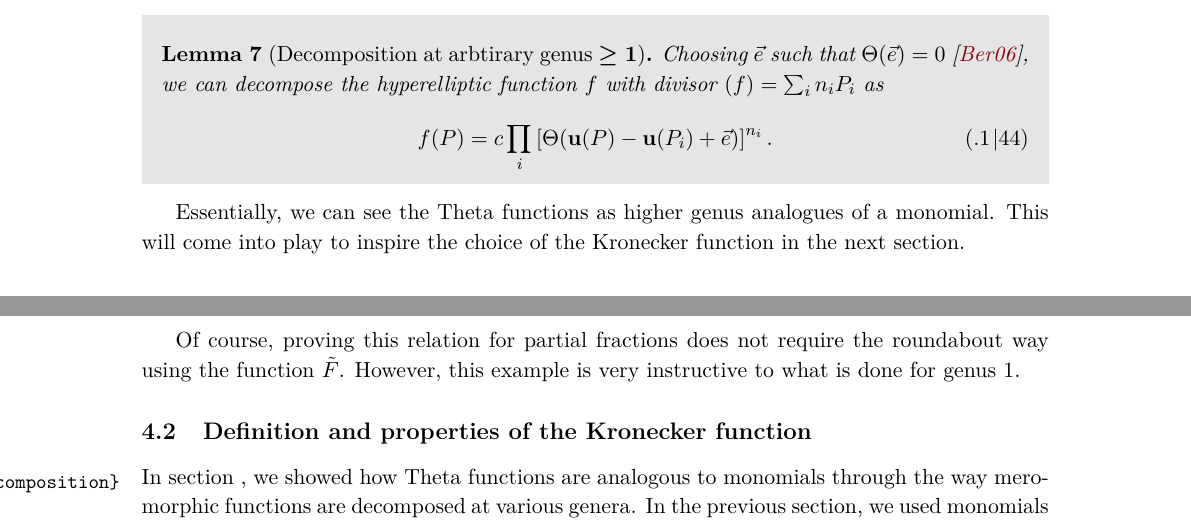
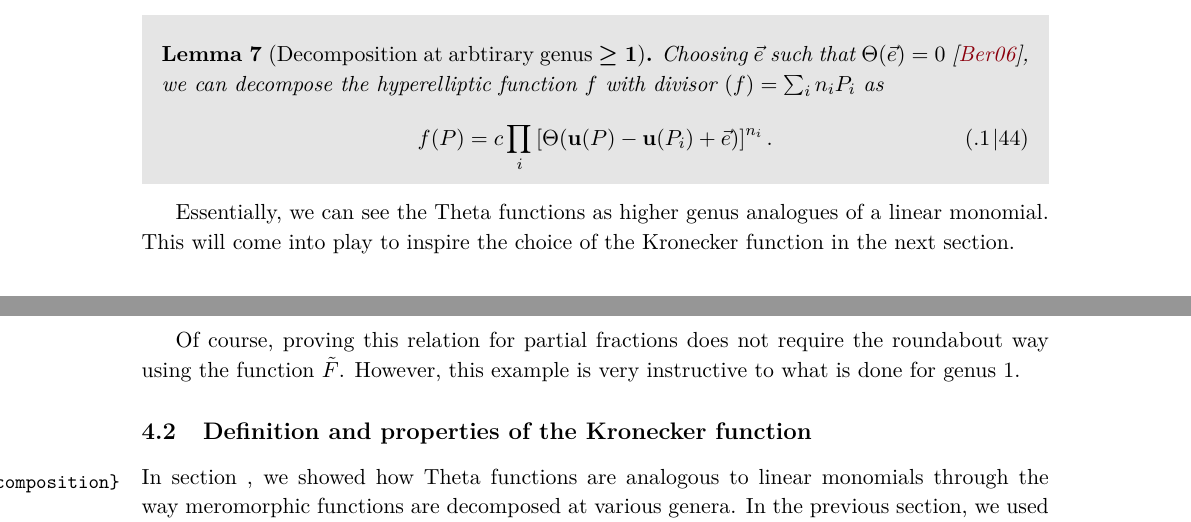
Before and after one commit to artlis321/Proseminar-RSandTF, a LaTeX book (Report/proseminarRSMP.tex, which reads Report/reportB12.tex): two parts of pages 13 and 14 of 16, joined at a grey line, cut so that both start at the same text. Compiled offline with pdfLaTeX.

Commit message:
Replacing "monomial" with "linear monomial"

```diff
--- a/Report/reportB12.tex
+++ b/Report/reportB12.tex
@@ -338,7 +338,7 @@ Consider decomposing a function $f$ with divisor $(f)$ (see \ref{rep:A9} for an
     \end{equation}
 \end{lemma}
 
-Essentially, we can see the Theta functions as higher genus analogues of a monomial. This will come into play to inspire the choice of the Kronecker function in the next section.
+Essentially, we can see the Theta functions as higher genus analogues of a linear monomial. This will come into play to inspire the choice of the Kronecker function in the next section.
 
 \section{Kronecker function}\label{secB12:Kronecker}
 
@@ -380,7 +380,7 @@ Of course, proving this relation for partial fractions does not require the roun
 
 \subsection{Definition and properties of the Kronecker function}
 
-In section \label{secB12:decomposition}, we showed how Theta functions are analogous to monomials through the way meromorphic functions are decomposed at various genera. In the previous section, we used monomials in order to construct $\tilde F$ which generated differentials $g^{(i)}$ useful for multiple polylogarithms \cite{rep:B1}. Combining these ideas, we can define the Kronecker function $F$, using the odd Theta function at genus 1 instead of monomials.
+In section \label{secB12:decomposition}, we showed how Theta functions are analogous to linear monomials through the way meromorphic functions are decomposed at various genera. In the previous section, we used linear monomials in order to construct $\tilde F$ which generated differentials $g^{(i)}$ useful for multiple polylogarithms \cite{rep:B1}. Combining these ideas, we can define the Kronecker function $F$, using the odd Theta function at genus 1 instead of linear monomials.
 
 \begin{definition}
     The Kronecker function $F(z,\alpha,\tau)$ has equivalent definitions \cite{BL13}
```
Also changed, not shown: Report/reportB12.pdf, Report/reportB12.tex (4 more changed lines).
